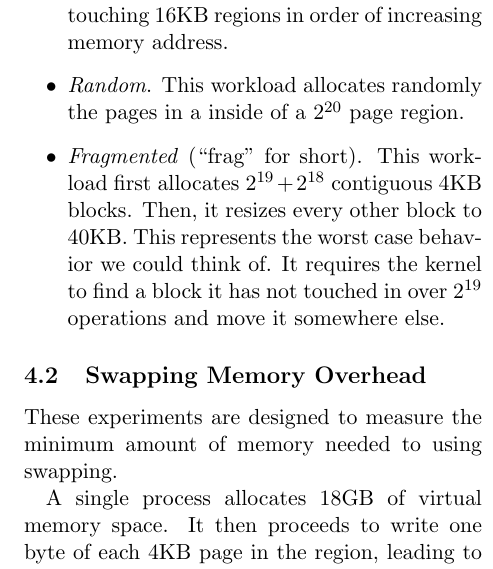
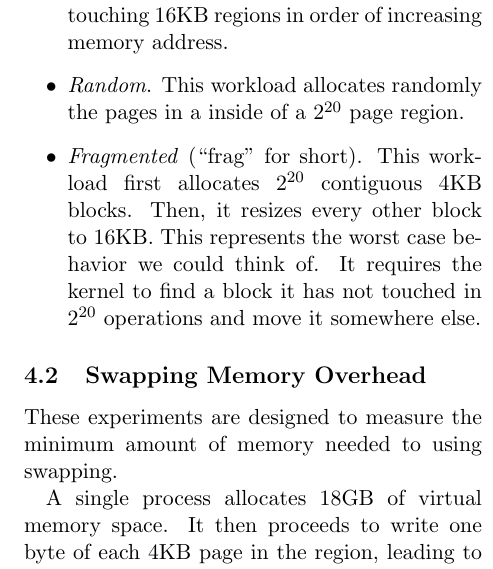
Before and after one commit to mark-i-m/journey, a LaTeX document (paper.tex): part of one column of page 6 of 8, cut so that both start at the same text. Compiled offline with pdfLaTeX.

Commit message:
Updated a bunch of benchmarks

```diff
--- a/paper.tex
+++ b/paper.tex
@@ -362,10 +362,11 @@ in order of increasing memory address.
 inside of a $2^{20}$ page region.
 
 \item \textit{Fragmented} (``frag'' for short). This workload first allocates
-$2^{19} + 2^{18}$ contiguous 4KB blocks. Then, it resizes every other block to
-40KB. This represents the worst case behavior we could think of. It requires the
-kernel to find a block it has not touched in over $2^{19}$ operations and move
-it somewhere else.  \end{itemize}
+$2^{20}$ contiguous 4KB blocks. Then, it resizes every other block to
+16KB. This represents the worst case behavior we could think of. It requires the
+kernel to find a block it has not touched in $2^{20}$ operations and move
+it somewhere else.
+\end{itemize}
 
 \subsection{Swapping Memory Overhead}
 
```
Also changed, not shown: 7 other files.
